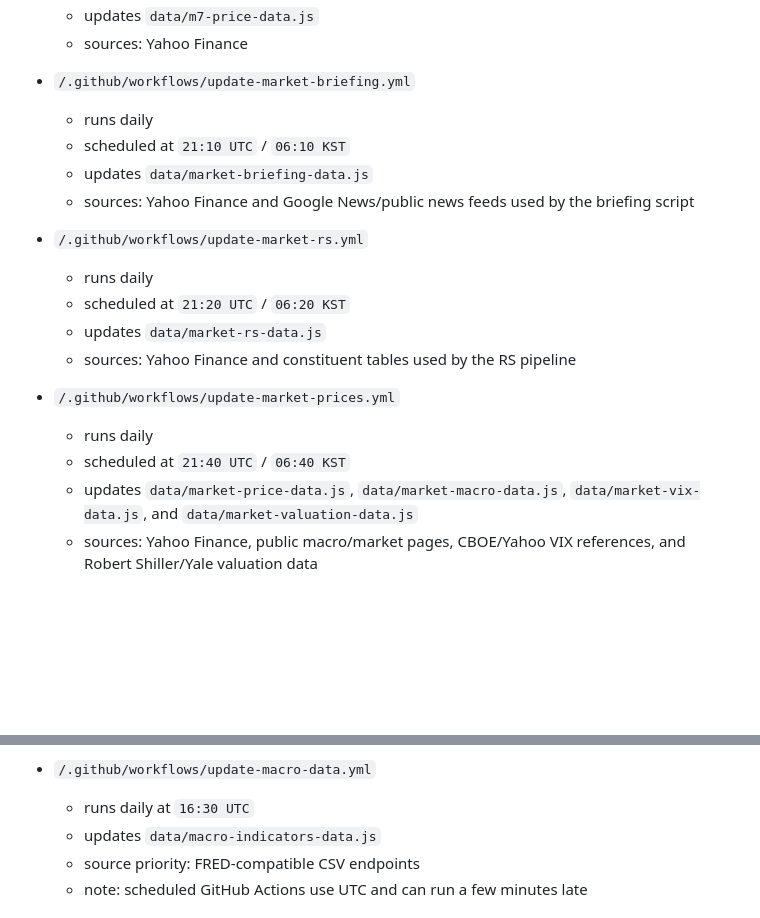
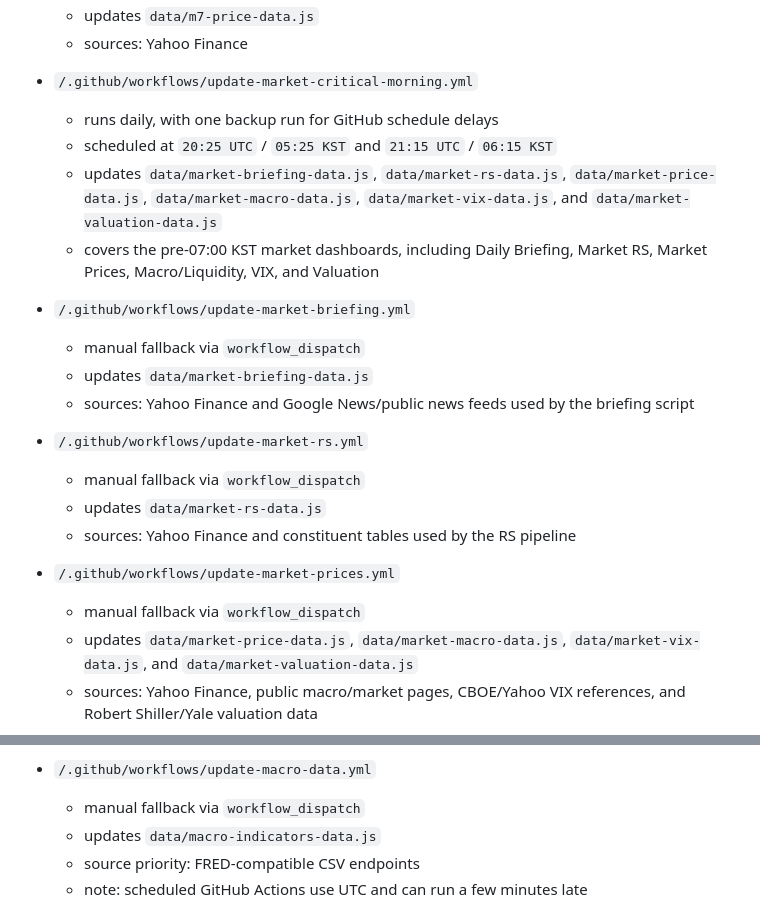
Before and after one commit to tudoryoon/EG_Dashboard, a Markdown page: README.md, 2 parts joined by grey strips. Rendered like a GitHub page; blank space fills up the shorter version.

Commit message:
Document current dashboard update schedules

```diff
--- a/README.md
+++ b/README.md
@@ -39,21 +39,24 @@ GitHub Pages dashboard for market, macro, M7, Taiwan revenue, memory spot, cloud
   - updates `data/m7-price-data.js`
   - sources: Yahoo Finance
 
+- `/.github/workflows/update-market-critical-morning.yml`
+  - runs daily, with one backup run for GitHub schedule delays
+  - scheduled at `20:25 UTC` / `05:25 KST` and `21:15 UTC` / `06:15 KST`
+  - updates `data/market-briefing-data.js`, `data/market-rs-data.js`, `data/market-price-data.js`, `data/market-macro-data.js`, `data/market-vix-data.js`, and `data/market-valuation-data.js`
+  - covers the pre-07:00 KST market dashboards, including Daily Briefing, Market RS, Market Prices, Macro/Liquidity, VIX, and Valuation
+
 - `/.github/workflows/update-market-briefing.yml`
-  - runs daily
-  - scheduled at `21:10 UTC` / `06:10 KST`
+  - manual fallback via `workflow_dispatch`
   - updates `data/market-briefing-data.js`
   - sources: Yahoo Finance and Google News/public news feeds used by the briefing script
 
 - `/.github/workflows/update-market-rs.yml`
-  - runs daily
-  - scheduled at `21:20 UTC` / `06:20 KST`
+  - manual fallback via `workflow_dispatch`
   - updates `data/market-rs-data.js`
   - sources: Yahoo Finance and constituent tables used by the RS pipeline
 
 - `/.github/workflows/update-market-prices.yml`
-  - runs daily
-  - scheduled at `21:40 UTC` / `06:40 KST`
+  - manual fallback via `workflow_dispatch`
   - updates `data/market-price-data.js`, `data/market-macro-data.js`, `data/market-vix-data.js`, and `data/market-valuation-data.js`
   - sources: Yahoo Finance, public macro/market pages, CBOE/Yahoo VIX references, and Robert Shiller/Yale valuation data
 
@@ -81,7 +84,7 @@ GitHub Pages dashboard for market, macro, M7, Taiwan revenue, memory spot, cloud
   - source: EIA Wholesale Electricity Market Data / ICE
 
 - `/.github/workflows/update-macro-data.yml`
-  - runs daily at `16:30 UTC`
+  - manual fallback via `workflow_dispatch`
   - updates `data/macro-indicators-data.js`
   - source priority: FRED-compatible CSV endpoints
   - note: scheduled GitHub Actions use UTC and can run a few minutes late
```
Also changed, not shown: other parts of README.md (+4 -4 lines).
